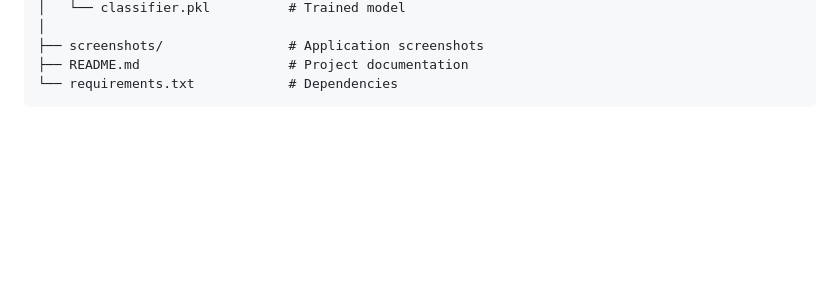
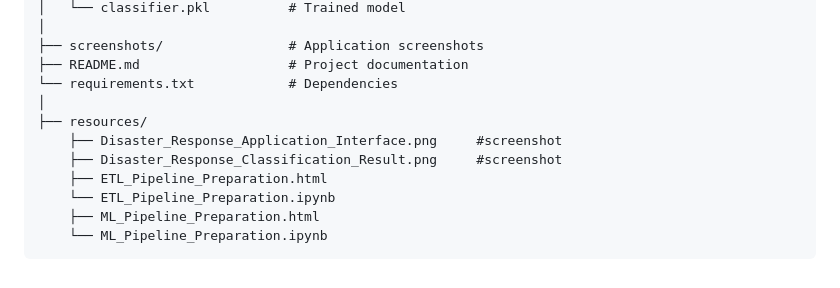
Before and after one commit to Soriano-R/disaster-response-pipeline, a Markdown page: README.md, the part around the change. Rendered like a GitHub page; blank space fills up the shorter version.

````diff
--- a/README.md
+++ b/README.md
@@ -153,4 +153,12 @@ disaster-response-pipeline/
 ├── screenshots/                # Application screenshots
 ├── README.md                   # Project documentation
 └── requirements.txt            # Dependencies
+│
+├── resources/
+    ├── Disaster_Response_Application_Interface.png 	#screenshot
+    ├── Disaster_Response_Classification_Result.png     #screenshot
+    ├── ETL_Pipeline_Preparation.html
+    └── ETL_Pipeline_Preparation.ipynb
+    ├── ML_Pipeline_Preparation.html
+    └── ML_Pipeline_Preparation.ipynb
 ```
````
